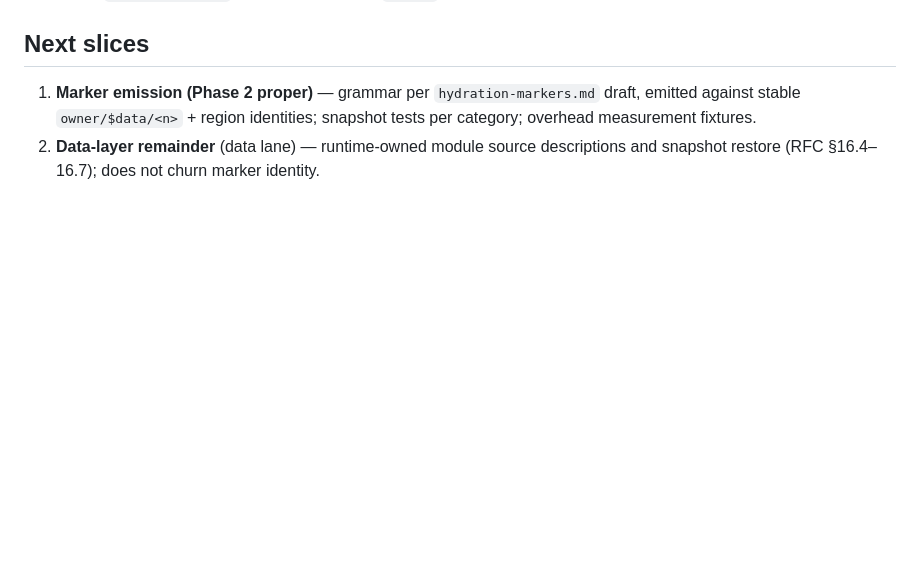
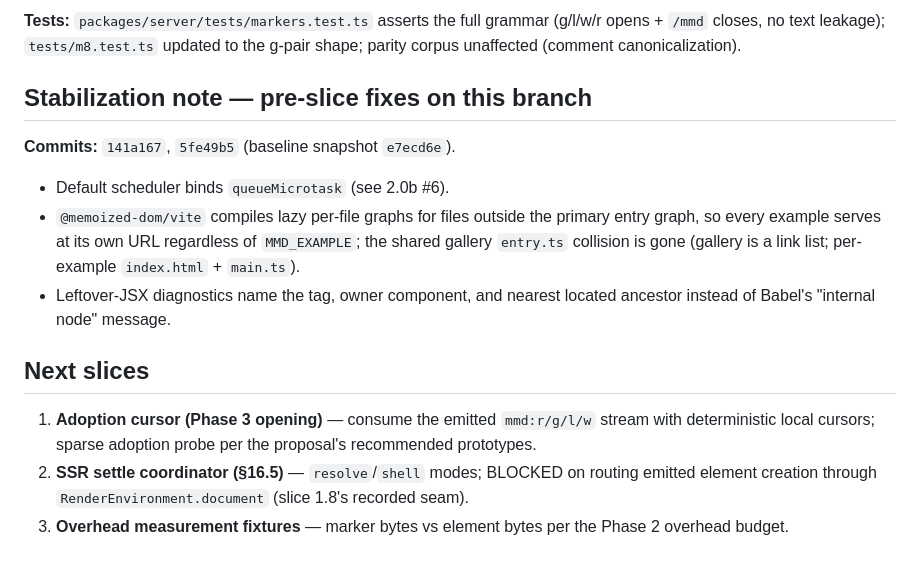
Before and after one commit to snrraptopack/memo-exp, a Markdown page: ssr.md, the part around one of its changes. Drawn GitHub-style; blank space fills up the shorter version.

```diff
--- a/ssr.md
+++ b/ssr.md
@@ -456,8 +535,27 @@ fixture in the parity corpus.
+**Tests:** `packages/server/tests/markers.test.ts` asserts the full
+grammar (g/l/w/r opens + `/mmd` closes, no text leakage); `tests/m8.test.ts`
+updated to the g-pair shape; parity corpus unaffected (comment
+canonicalization).
+
+## Stabilization note — pre-slice fixes on this branch
+
+**Commits:** `141a167`, `5fe49b5` (baseline snapshot `e7ecd6e`).
+
+- Default scheduler binds `queueMicrotask` (see 2.0b #6).
+- `@memoized-dom/vite` compiles lazy per-file graphs for files outside the
+  primary entry graph, so every example serves at its own URL regardless of
+  `MMD_EXAMPLE`; the shared gallery `entry.ts` collision is gone (gallery is
+  a link list; per-example `index.html` + `main.ts`).
+- Leftover-JSX diagnostics name the tag, owner component, and nearest
+  located ancestor instead of Babel's "internal node" message.
+
 ## Next slices
 
-1. **Marker emission (Phase 2 proper)** — grammar per `hydration-markers.md`
-   draft, emitted against stable `owner/$data/<n>` + region identities;
-   snapshot tests per category; overhead measurement fixtures.
-2. **Data-layer remainder** (data lane) — runtime-owned module source
-   descriptions and snapshot restore (RFC §16.4–16.7); does not churn marker
-   identity.
+1. **Adoption cursor (Phase 3 opening)** — consume the emitted `mmd:r/g/l/w`
+   stream with deterministic local cursors; sparse adoption probe per the
+   proposal's recommended prototypes.
+2. **SSR settle coordinator (§16.5)** — `resolve`/`shell` modes; BLOCKED on
+   routing emitted element creation through `RenderEnvironment.document`
+   (slice 1.8's recorded seam).
+3. **Overhead measurement fixtures** — marker bytes vs element bytes per
+   the Phase 2 overhead budget.
```
Also changed, not shown: other parts of ssr.md (+79 -0 lines).
